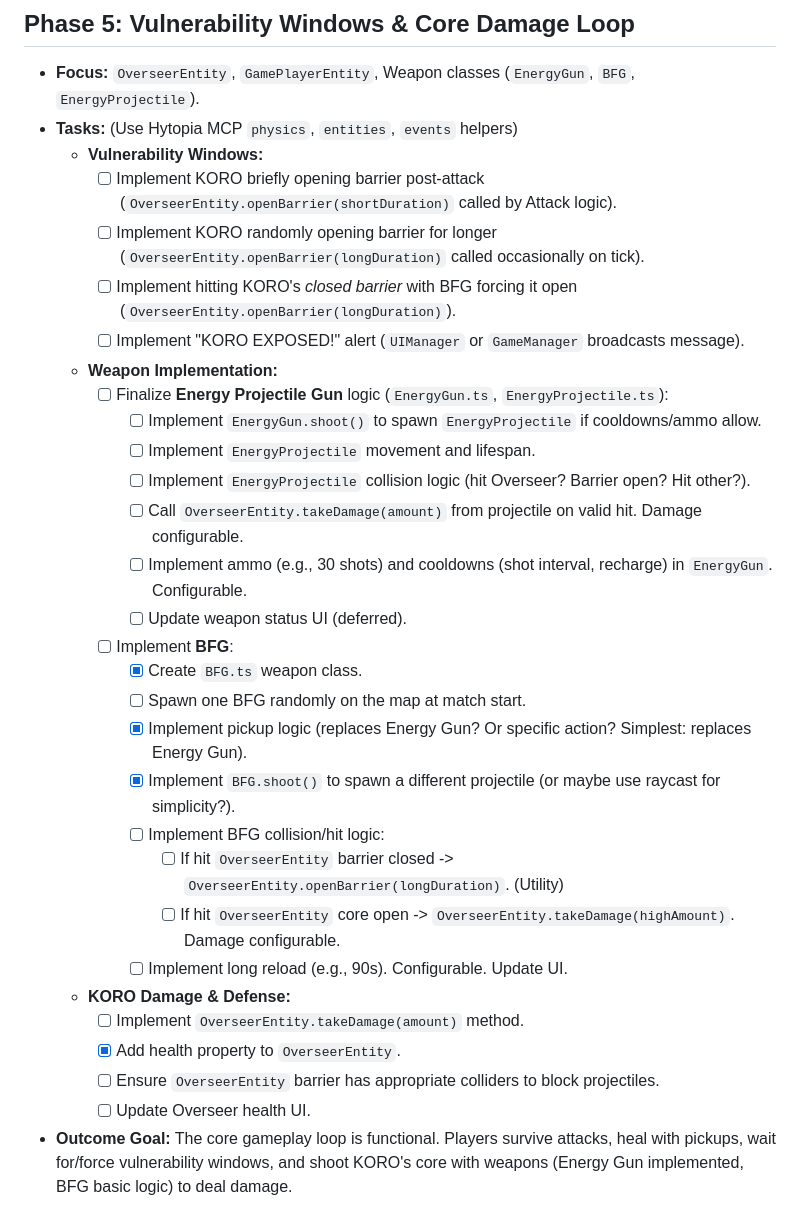
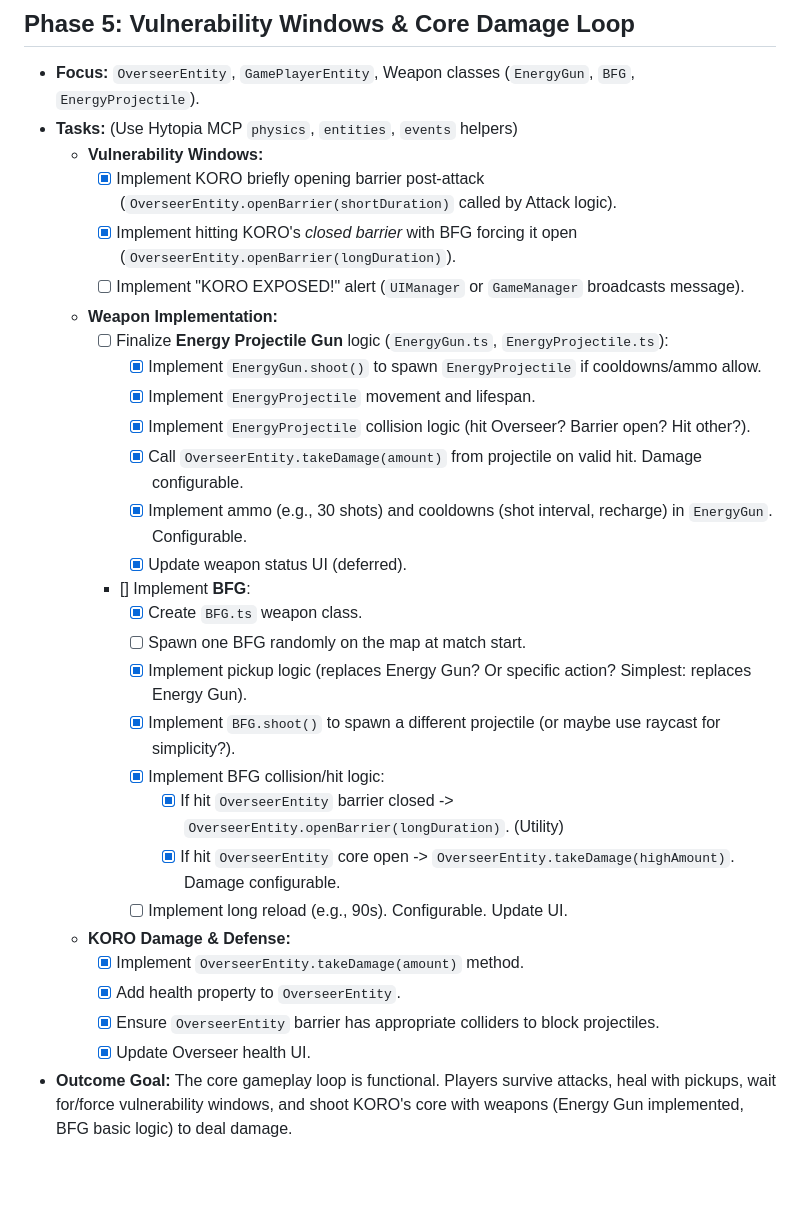
Before and after one commit to gbusto/overseer, a Markdown page: BUILD_PLAN.md, the part around the change. Drawn GitHub-style; blank space fills up the shorter version.

Commit message:
updated BUILD_PLAN.md file to mark other things we've completed

```diff
--- a/BUILD_PLAN.md
+++ b/BUILD_PLAN.md
@@ -91,32 +91,31 @@ This plan follows a user-centric approach, building core interactions first and
 *   **Focus:** `OverseerEntity`, `GamePlayerEntity`, Weapon classes (`EnergyGun`, `BFG`, `EnergyProjectile`).
 *   **Tasks:** (Use Hytopia MCP `physics`, `entities`, `events` helpers)
     *   **Vulnerability Windows:**
-        *   [ ] Implement KORO briefly opening barrier post-attack (`OverseerEntity.openBarrier(shortDuration)` called by Attack logic).
-        *   [ ] Implement KORO randomly opening barrier for longer (`OverseerEntity.openBarrier(longDuration)` called occasionally on tick).
-        *   [ ] Implement hitting KORO's *closed barrier* with BFG forcing it open (`OverseerEntity.openBarrier(longDuration)`).
+        *   [x] Implement KORO briefly opening barrier post-attack (`OverseerEntity.openBarrier(shortDuration)` called by Attack logic).
+        *   [x] Implement hitting KORO's *closed barrier* with BFG forcing it open (`OverseerEntity.openBarrier(longDuration)`).
         *   [ ] Implement "KORO EXPOSED!" alert (`UIManager` or `GameManager` broadcasts message).
     *   **Weapon Implementation:**
         *   [ ] Finalize **Energy Projectile Gun** logic (`EnergyGun.ts`, `EnergyProjectile.ts`):
-            *   [ ] Implement `EnergyGun.shoot()` to spawn `EnergyProjectile` if cooldowns/ammo allow.
-            *   [ ] Implement `EnergyProjectile` movement and lifespan.
-            *   [ ] Implement `EnergyProjectile` collision logic (hit Overseer? Barrier open? Hit other?).
-            *   [ ] Call `OverseerEntity.takeDamage(amount)` from projectile on valid hit. Damage configurable.
-            *   [ ] Implement ammo (e.g., 30 shots) and cooldowns (shot interval, recharge) in `EnergyGun`. Configurable.
-            *   [ ] Update weapon status UI (deferred).
-        *   [ ] Implement **BFG**:
+            *   [x] Implement `EnergyGun.shoot()` to spawn `EnergyProjectile` if cooldowns/ammo allow.
+            *   [x] Implement `EnergyProjectile` movement and lifespan.
+            *   [x] Implement `EnergyProjectile` collision logic (hit Overseer? Barrier open? Hit other?).
+            *   [x] Call `OverseerEntity.takeDamage(amount)` from projectile on valid hit. Damage configurable.
+            *   [x] Implement ammo (e.g., 30 shots) and cooldowns (shot interval, recharge) in `EnergyGun`. Configurable.
+            *   [x] Update weapon status UI (deferred).
+        *   [] Implement **BFG**:
             *   [x] Create `BFG.ts` weapon class.
             *   [ ] Spawn one BFG randomly on the map at match start.
             *   [x] Implement pickup logic (replaces Energy Gun? Or specific action? Simplest: replaces Energy Gun).
             *   [x] Implement `BFG.shoot()` to spawn a different projectile (or maybe use raycast for simplicity?).
-            *   [ ] Implement BFG collision/hit logic:
-                *   [ ] If hit `OverseerEntity` barrier closed -> `OverseerEntity.openBarrier(longDuration)`. (Utility)
-                *   [ ] If hit `OverseerEntity` core open -> `OverseerEntity.takeDamage(highAmount)`. Damage configurable.
+            *   [x] Implement BFG collision/hit logic:
+                *   [x] If hit `OverseerEntity` barrier closed -> `OverseerEntity.openBarrier(longDuration)`. (Utility)
+                *   [x] If hit `OverseerEntity` core open -> `OverseerEntity.takeDamage(highAmount)`. Damage configurable.
             *   [ ] Implement long reload (e.g., 90s). Configurable. Update UI.
     *   **KORO Damage & Defense:**
-        *   [ ] Implement `OverseerEntity.takeDamage(amount)` method.
+        *   [x] Implement `OverseerEntity.takeDamage(amount)` method.
         *   [x] Add health property to `OverseerEntity`.
-        *   [ ] Ensure `OverseerEntity` barrier has appropriate colliders to block projectiles.
-        *   [ ] Update Overseer health UI.
+        *   [x] Ensure `OverseerEntity` barrier has appropriate colliders to block projectiles.
+        *   [x] Update Overseer health UI.
 *   **Outcome Goal:** The core gameplay loop is functional. Players survive attacks, heal with pickups, wait for/force vulnerability windows, and shoot KORO's core with weapons (Energy Gun implemented, BFG basic logic) to deal damage.
 
 ## Phase 6: AI Integration & Polish
```
